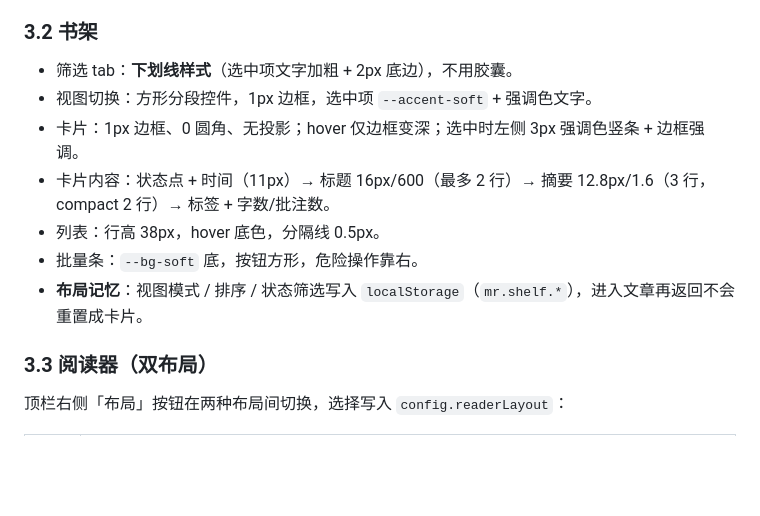
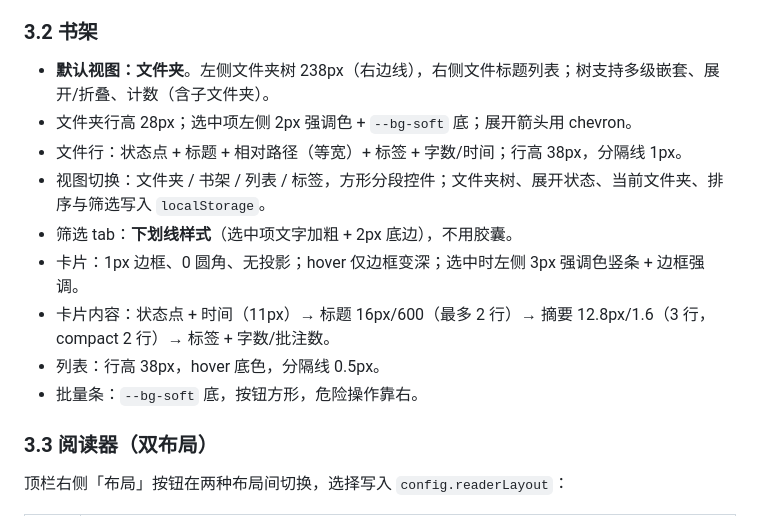
Before and after one commit to xm130812-byte/enod, a Markdown page: docs/UI-DESIGN.md, the part around the change. Drawn GitHub-style; blank space fills up the shorter version.

```diff
--- a/docs/UI-DESIGN.md
+++ b/docs/UI-DESIGN.md
@@ -105,13 +105,15 @@ UI:   -apple-system, BlinkMacSystemFont, "Segoe UI", "PingFang SC", "Microsoft Y
 - 阅读页顶栏：返回箭头、标题（15px/600）、元信息（11.5px/`--fg-3`）、状态选择器（原生 select，方形）、编辑/面板/更多按钮。
 
 ### 3.2 书架
+- **默认视图：文件夹**。左侧文件夹树 238px（右边线），右侧文件标题列表；树支持多级嵌套、展开/折叠、计数（含子文件夹）。
+- 文件夹行高 28px；选中项左侧 2px 强调色 + `--bg-soft` 底；展开箭头用 chevron。
+- 文件行：状态点 + 标题 + 相对路径（等宽）+ 标签 + 字数/时间；行高 38px，分隔线 1px。
+- 视图切换：文件夹 / 书架 / 列表 / 标签，方形分段控件；文件夹树、展开状态、当前文件夹、排序与筛选写入 `localStorage`。
 - 筛选 tab：**下划线样式**（选中项文字加粗 + 2px 底边），不用胶囊。
-- 视图切换：方形分段控件，1px 边框，选中项 `--accent-soft` + 强调色文字。
 - 卡片：1px 边框、0 圆角、无投影；hover 仅边框变深；选中时左侧 3px 强调色竖条 + 边框强调。
 - 卡片内容：状态点 + 时间（11px）→ 标题 16px/600（最多 2 行）→ 摘要 12.8px/1.6（3 行，compact 2 行）→ 标签 + 字数/批注数。
 - 列表：行高 38px，hover 底色，分隔线 0.5px。
 - 批量条：`--bg-soft` 底，按钮方形，危险操作靠右。
-- **布局记忆**：视图模式 / 排序 / 状态筛选写入 `localStorage`（`mr.shelf.*`），进入文章再返回不会重置成卡片。
 
 ### 3.3 阅读器（双布局）
 
```
Also changed, not shown: README.md (+10 -3 lines), docs/screenshots/explorer.png (added), 8 other files.
